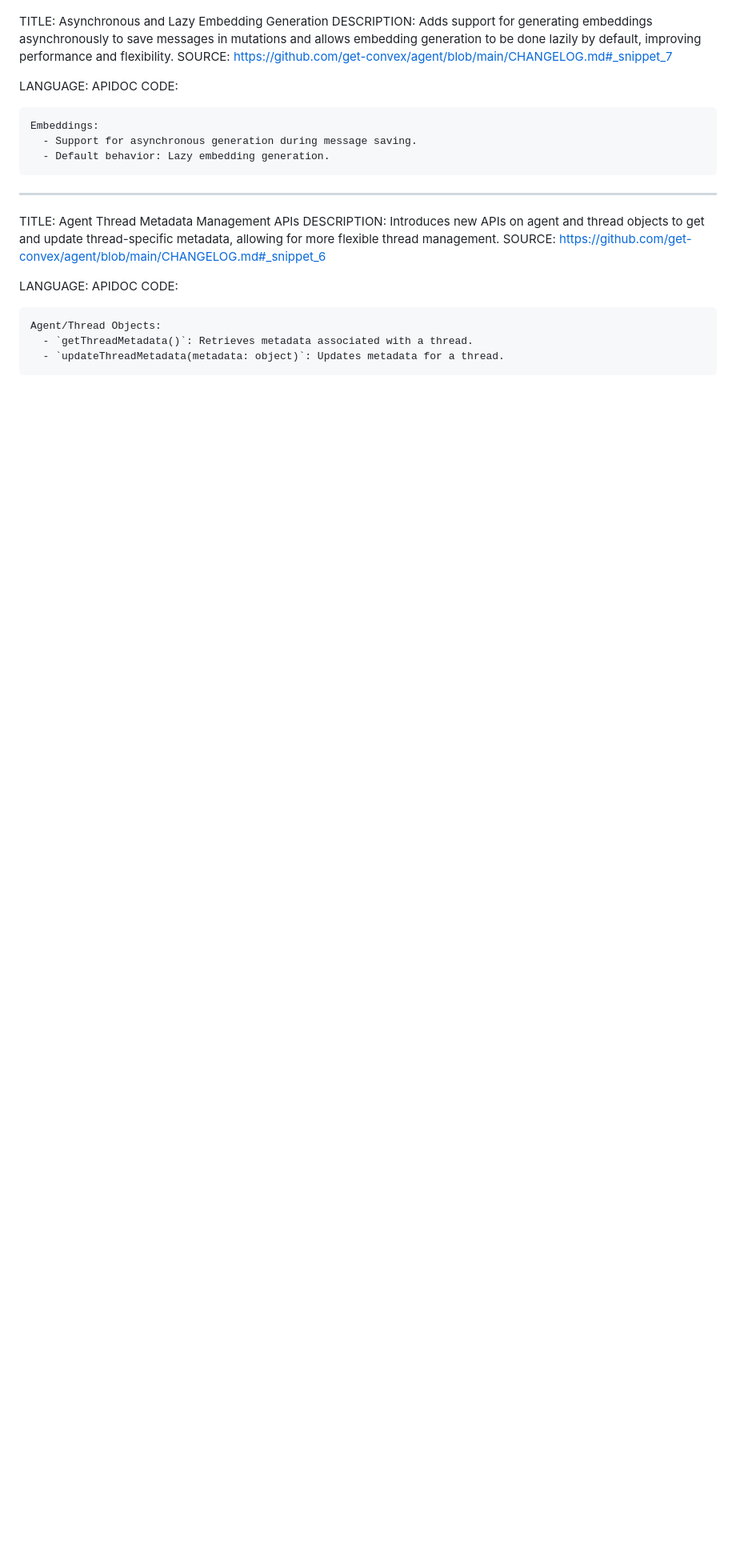
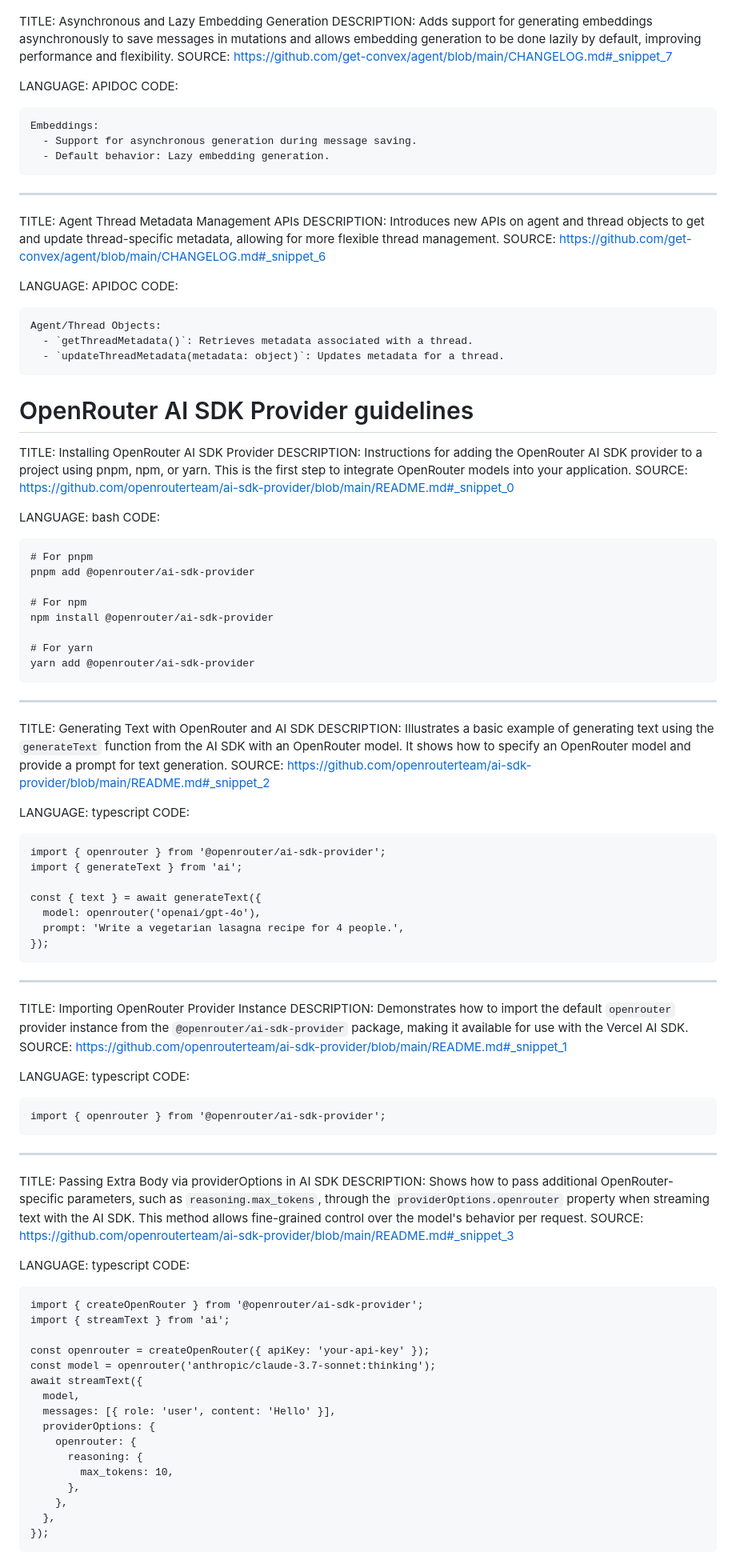
Before and after one commit to andrictham/hyperwave, a Markdown page: AGENTS.md, the part around one of its changes. Shown at 80% size. Rendered like a GitHub page; blank space fills up the shorter version.

Commit message:
chore(docs): Add docs for OpenRouter AI SDK Provider to AGENTS.md

````diff
--- a/AGENTS.md
+++ b/AGENTS.md
@@ -1871,3 +1873,84 @@ Agent/Thread Objects:
   - `getThreadMetadata()`: Retrieves metadata associated with a thread.
   - `updateThreadMetadata(metadata: object)`: Updates metadata for a thread.
 ```
+
+# OpenRouter AI SDK Provider guidelines
+
+TITLE: Installing OpenRouter AI SDK Provider
+DESCRIPTION: Instructions for adding the OpenRouter AI SDK provider to a project using pnpm, npm, or yarn. This is the first step to integrate OpenRouter models into your application.
+SOURCE: https://github.com/openrouterteam/ai-sdk-provider/blob/main/README.md#_snippet_0
+
+LANGUAGE: bash
+CODE:
+
+```
+# For pnpm
+pnpm add @openrouter/ai-sdk-provider
+
+# For npm
+npm install @openrouter/ai-sdk-provider
+
+# For yarn
+yarn add @openrouter/ai-sdk-provider
+```
+
+---
+
+TITLE: Generating Text with OpenRouter and AI SDK
+DESCRIPTION: Illustrates a basic example of generating text using the `generateText` function from the AI SDK with an OpenRouter model. It shows how to specify an OpenRouter model and provide a prompt for text generation.
+SOURCE: https://github.com/openrouterteam/ai-sdk-provider/blob/main/README.md#_snippet_2
+
+LANGUAGE: typescript
+CODE:
+
+```
+import { openrouter } from '@openrouter/ai-sdk-provider';
+import { generateText } from 'ai';
+
+const { text } = await generateText({
+  model: openrouter('openai/gpt-4o'),
+  prompt: 'Write a vegetarian lasagna recipe for 4 people.',
+});
+```
+
+---
+
+TITLE: Importing OpenRouter Provider Instance
+DESCRIPTION: Demonstrates how to import the default `openrouter` provider instance from the `@openrouter/ai-sdk-provider` package, making it available for use with the Vercel AI SDK.
+SOURCE: https://github.com/openrouterteam/ai-sdk-provider/blob/main/README.md#_snippet_1
+
+LANGUAGE: typescript
+CODE:
+
+```
+import { openrouter } from '@openrouter/ai-sdk-provider';
+```
+
+---
+
+TITLE: Passing Extra Body via providerOptions in AI SDK
+DESCRIPTION: Shows how to pass additional OpenRouter-specific parameters, such as `reasoning.max_tokens`, through the `providerOptions.openrouter` property when streaming text with the AI SDK. This method allows fine-grained control over the model's behavior per request.
+SOURCE: https://github.com/openrouterteam/ai-sdk-provider/blob/main/README.md#_snippet_3
+
+LANGUAGE: typescript
+CODE:
+
+```
+import { createOpenRouter } from '@openrouter/ai-sdk-provider';
+import { streamText } from 'ai';
+
+const openrouter = createOpenRouter({ apiKey: 'your-api-key' });
+const model = openrouter('anthropic/claude-3.7-sonnet:thinking');
+await streamText({
+  model,
+  messages: [{ role: 'user', content: 'Hello' }],
+  providerOptions: {
+    openrouter: {
+      reasoning: {
+        max_tokens: 10,
+      },
+    },
+  },
+});
+```
+
````
Also changed, not shown: other parts of AGENTS.md (+107 -1 lines).
